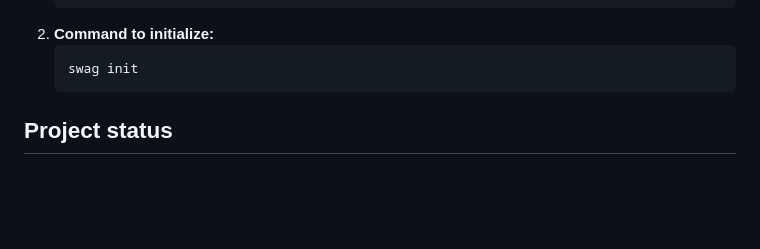
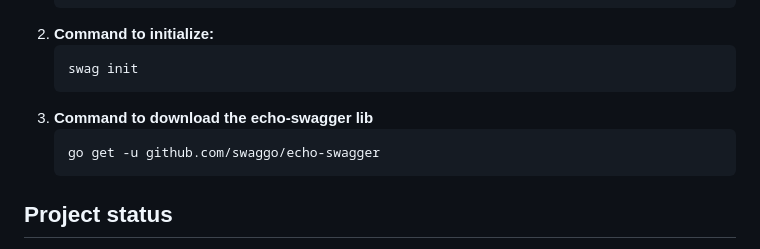
Before and after one commit to dornascarol/api-go-gin, a Markdown page: README.md, the part around the change. Drawn GitHub-style; blank space fills up the shorter version.

Commit message:
docs: add command to download echo-swagger lib

````diff
--- a/README.md
+++ b/README.md
@@ -485,6 +485,10 @@ From the <a href="https://github.com/swaggo/echo-swagger" target="_blank"> docum
 	```
 	swag init
 	```
+3. **Command to download the echo-swagger lib**
+	```
+	go get -u github.com/swaggo/echo-swagger
+ 	```
 
 
 ## Project status
````
